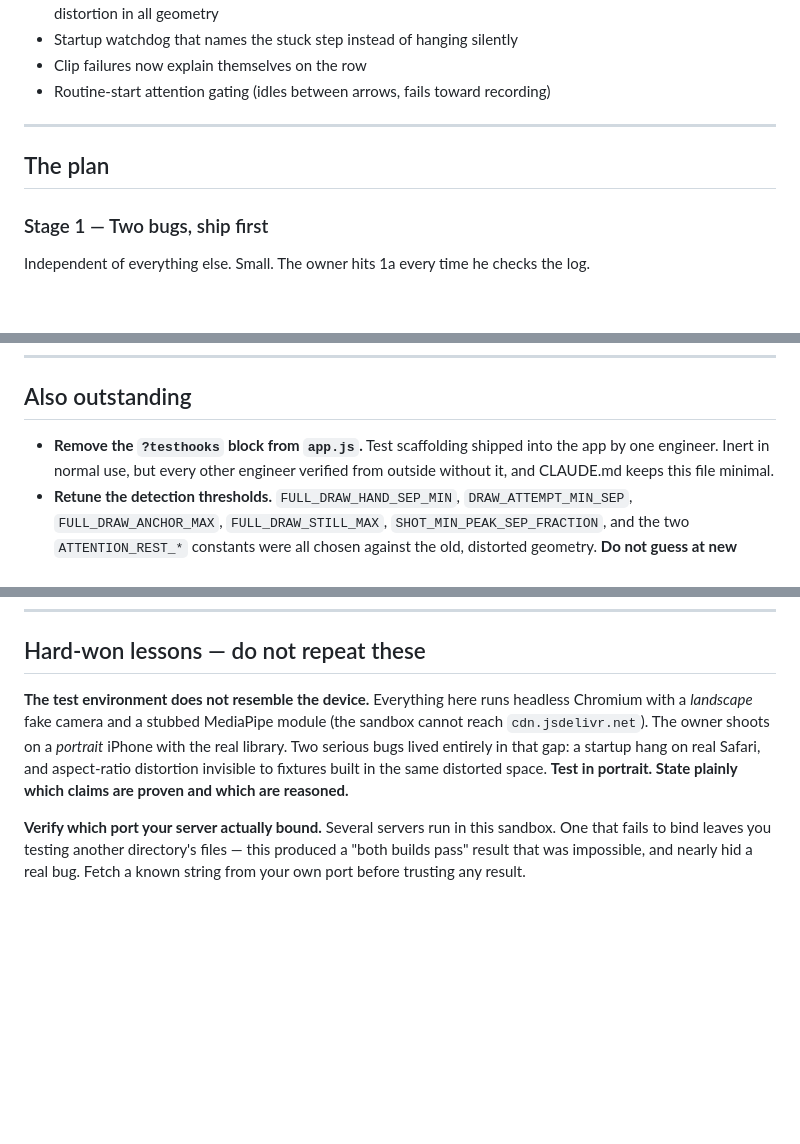
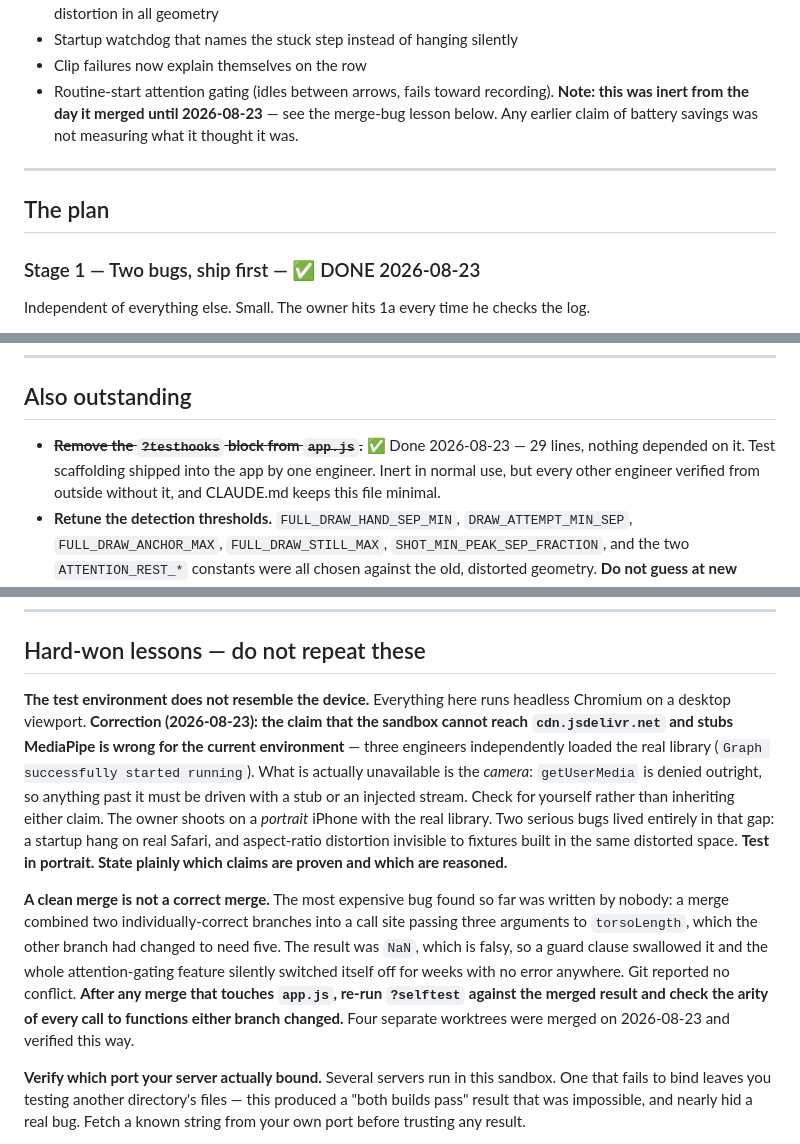
Before and after one commit to cuicuocua/archery-form-coach, a Markdown page: HANDOVER.md, 3 parts joined by grey strips. Drawn GitHub-style; blank space fills up the shorter version.

Commit message:
Correct HANDOVER: stale claims, Stage 1 done, add the merge lesson
Co-Authored-By: Claude Opus 5 <noreply@anthropic.com>

```diff
--- a/HANDOVER.md
+++ b/HANDOVER.md
@@ -58,13 +58,16 @@ Everything below is live on `main` and deployed.
   scoring, and a fix for aspect-ratio distortion in all geometry
 - Startup watchdog that names the stuck step instead of hanging silently
 - Clip failures now explain themselves on the row
-- Routine-start attention gating (idles between arrows, fails toward recording)
+- Routine-start attention gating (idles between arrows, fails toward recording).
+  **Note: this was inert from the day it merged until 2026-08-23** — see the
+  merge-bug lesson below. Any earlier claim of battery savings was not measuring
+  what it thought it was.
 
 ---
 
 ## The plan
 
-### Stage 1 — Two bugs, ship first
+### Stage 1 — Two bugs, ship first — ✅ DONE 2026-08-23
 
 Independent of everything else. Small. The owner hits 1a every time he checks
 the log.
@@ -168,7 +171,7 @@ Stage 1 can run in parallel with anything. Stages 2–4 are best done in order;
 
 ## Also outstanding
 
-- **Remove the `?testhooks` block from `app.js`.** Test scaffolding shipped into
+- ~~**Remove the `?testhooks` block from `app.js`.**~~ ✅ Done 2026-08-23 — 29 lines, nothing depended on it. Test scaffolding shipped into
   the app by one engineer. Inert in normal use, but every other engineer
   verified from outside without it, and CLAUDE.md keeps this file minimal.
 - **Retune the detection thresholds.** `FULL_DRAW_HAND_SEP_MIN`,
@@ -206,12 +209,27 @@ Stage 1 can run in parallel with anything. Stages 2–4 are best done in order;
 ## Hard-won lessons — do not repeat these
 
 **The test environment does not resemble the device.** Everything here runs
-headless Chromium with a *landscape* fake camera and a stubbed MediaPipe module
-(the sandbox cannot reach `cdn.jsdelivr.net`). The owner shoots on a *portrait*
+headless Chromium on a desktop viewport. **Correction (2026-08-23): the claim
+that the sandbox cannot reach `cdn.jsdelivr.net` and stubs MediaPipe is wrong
+for the current environment** — three engineers independently loaded the real
+library (`Graph successfully started running`). What is actually unavailable is
+the *camera*: `getUserMedia` is denied outright, so anything past it must be
+driven with a stub or an injected stream. Check for yourself rather than
+inheriting either claim. The owner shoots on a *portrait*
 iPhone with the real library. Two serious bugs lived entirely in that gap: a
 startup hang on real Safari, and aspect-ratio distortion invisible to fixtures
 built in the same distorted space. **Test in portrait. State plainly which
 claims are proven and which are reasoned.**
+
+**A clean merge is not a correct merge.** The most expensive bug found so far
+was written by nobody: a merge combined two individually-correct branches into a
+call site passing three arguments to `torsoLength`, which the other branch had
+changed to need five. The result was `NaN`, which is falsy, so a guard clause
+swallowed it and the whole attention-gating feature silently switched itself off
+for weeks with no error anywhere. Git reported no conflict. **After any merge
+that touches `app.js`, re-run `?selftest` against the merged result and check
+the arity of every call to functions either branch changed.** Four separate
+worktrees were merged on 2026-08-23 and verified this way.
 
 **Verify which port your server actually bound.** Several servers run in this
 sandbox. One that fails to bind leaves you testing another directory's files —
```
